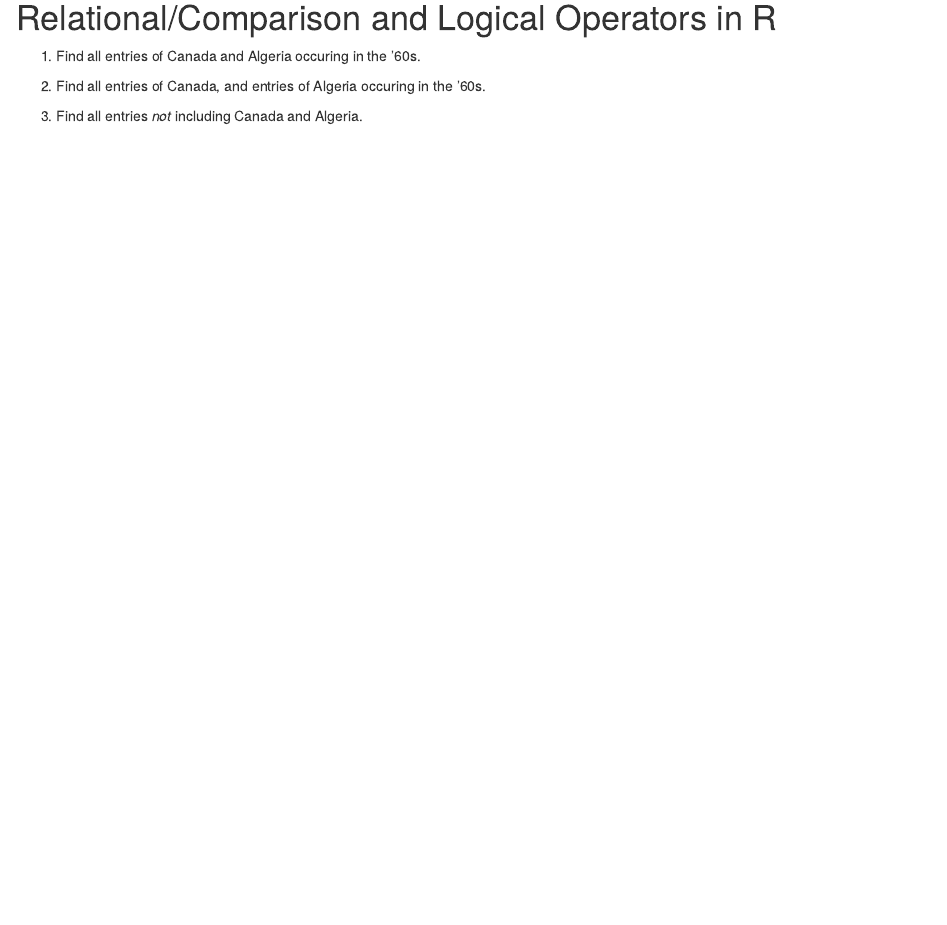
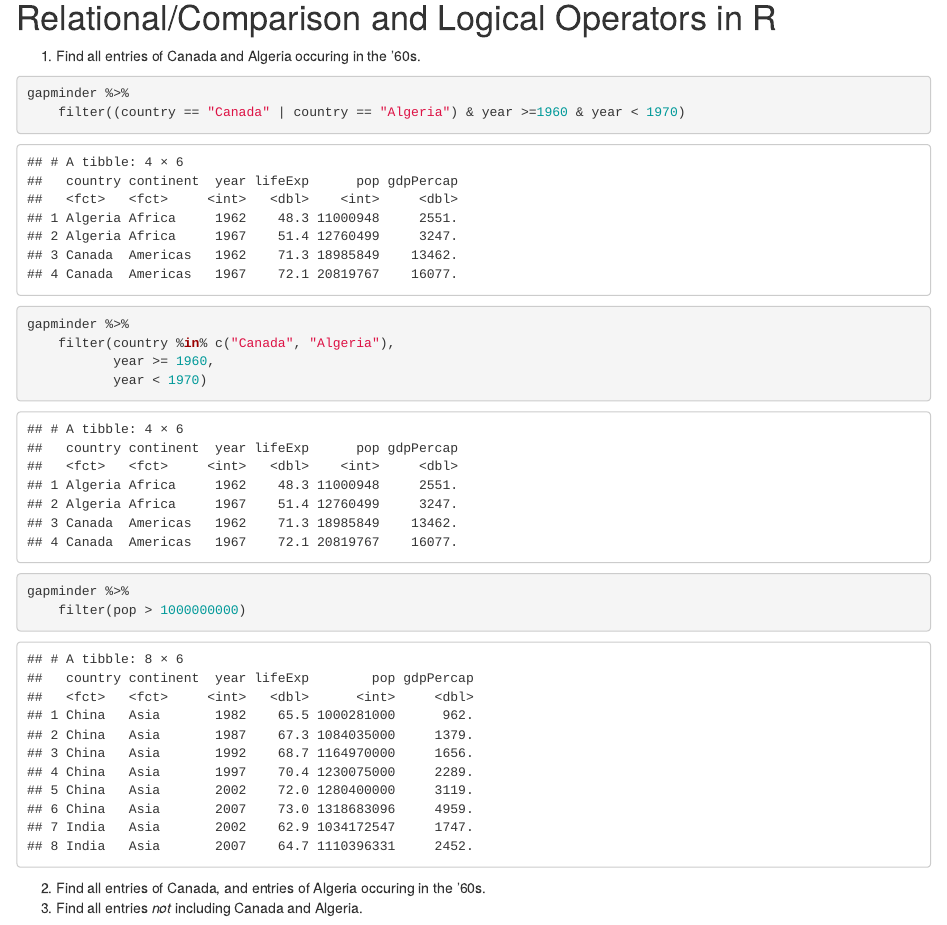
Before and after one commit to GeorgeJJW/STAT545_participation, an R Markdown document (cm005/cm005-exercise.Rmd): the page in a window 1100 px wide, from 4280 px down. Rendered offline with R 4.5, knitr and Pandoc, with nearby package versions; the gapminder table comes from the copy in Python's plotly package.

Commit message:
Finish cm005 exercises

````diff
--- a/cm005/cm005-exercise.Rmd
+++ b/cm005/cm005-exercise.Rmd
@@ -131,6 +131,18 @@ Your task is to use metaprogramming to check whether a response (like the one ab
 
 1. Find all entries of Canada and Algeria occuring in the '60s.
 
+```{r}
+gapminder %>%
+    filter((country == "Canada" | country == "Algeria") & year >=1960 & year < 1970)
+gapminder %>%
+    filter(country %in% c("Canada", "Algeria"),
+           year >= 1960,
+           year < 1970)
+gapminder %>%
+    filter(pop > 1000000000)
+```
+
+
 2. Find all entries of Canada, and entries of Algeria occuring in the '60s.
 3. Find all entries _not_ including Canada and Algeria.
 
````
Also changed, not shown: cm005/cm005-exercise.html, cm005/cm005-exercise.md.
